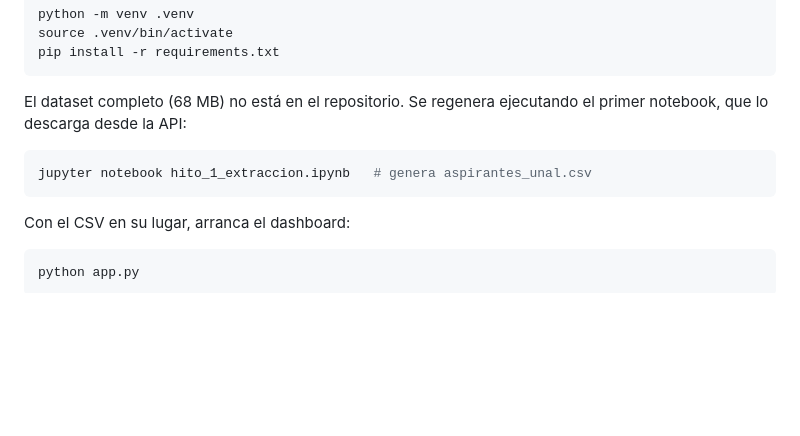
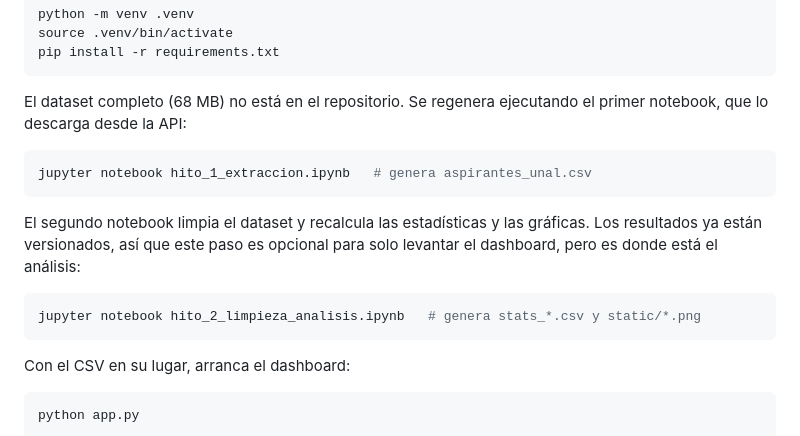
Before and after one commit to JauriCortes/dashboard-aspirantes-unal, a Markdown page: README.md, the part around the change. Rendered like a GitHub page; blank space fills up the shorter version.

Commit message:
README: incluir el hito 2 en las instrucciones de ejecucion

````diff
--- a/README.md
+++ b/README.md
@@ -74,6 +74,14 @@ notebook, que lo descarga desde la API:
 jupyter notebook hito_1_extraccion.ipynb   # genera aspirantes_unal.csv
 ```
 
+El segundo notebook limpia el dataset y recalcula las estadísticas y las gráficas. Los
+resultados ya están versionados, así que este paso es opcional para solo levantar el
+dashboard, pero es donde está el análisis:
+
+```bash
+jupyter notebook hito_2_limpieza_analisis.ipynb   # genera stats_*.csv y static/*.png
+```
+
 Con el CSV en su lugar, arranca el dashboard:
 
 ```bash
````
